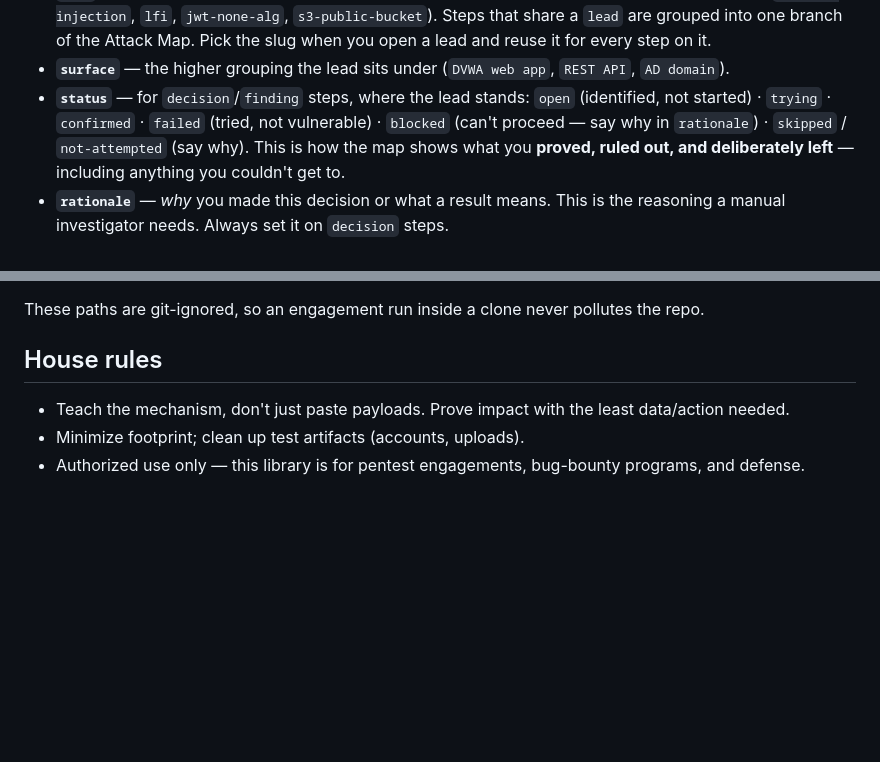
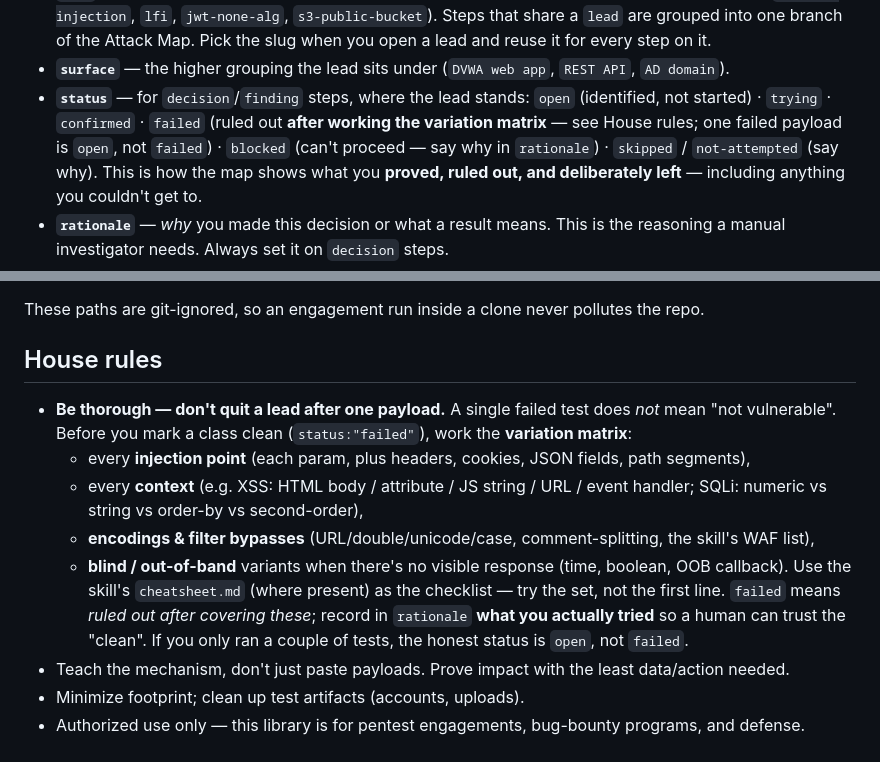
Before and after one commit to NoorQureshi/SploitAgent, a Markdown page: AGENTS.md, 2 parts joined by grey strips. Drawn GitHub-style; blank space fills up the shorter version.

Commit message:
feat: add thoroughness rule + first payload cheat sheet (web-sqli)
Two fixes for 'the agent fires one payload, says not-vulnerable, and moves on':

- AGENTS.md house rule 'Be thorough — don't quit a lead after one payload':
  before marking a class failed, work the variation matrix (every injection
  point · every context · encodings/WAF bypass · blind/OOB variants) and record
  what was tried. Tightened the status vocabulary: 'failed' now means ruled out
  after that coverage; one failed payload is 'open', not 'failed'.
- Introduce companion cheat sheets: skills/web/web-sqli/cheatsheet.md — exact
  per-DB syntax (MySQL/Postgres/MSSQL/Oracle/SQLite) for detection, version,
  UNION, schema enum, boolean/time/error-blind, file R/W & RCE, OOB exfil, WAF
  bypass, and sqlmap flags. SKILL.md points to it as the variation checklist.
  catalog.py ignores non-SKILL.md files, so no schema/count churn.

Co-Authored-By: Claude Opus 4.8 <noreply@anthropic.com>
Claude-Session: https://claude.ai/code/session_01LCLFGvZyJLY5oa5EpqVv4N

```diff
--- a/AGENTS.md
+++ b/AGENTS.md
@@ -83,7 +83,8 @@ something, try something, or learn something:
   it for every step on it.
 - **`surface`** — the higher grouping the lead sits under (`DVWA web app`, `REST API`, `AD domain`).
 - **`status`** — for `decision`/`finding` steps, where the lead stands: `open` (identified, not
-  started) · `trying` · `confirmed` · `failed` (tried, not vulnerable) · `blocked` (can't proceed —
+  started) · `trying` · `confirmed` · `failed` (ruled out **after working the variation matrix** —
+  see House rules; one failed payload is `open`, not `failed`) · `blocked` (can't proceed —
   say why in `rationale`) · `skipped` / `not-attempted` (say why). This is how the map shows what you
   **proved, ruled out, and deliberately left** — including anything you couldn't get to.
 - **`rationale`** — *why* you made this decision or what a result means. This is the reasoning a
@@ -120,6 +121,17 @@ it drops straight into a report):
 These paths are git-ignored, so an engagement run inside a clone never pollutes the repo.
 
 ## House rules
+- **Be thorough — don't quit a lead after one payload.** A single failed test does *not* mean
+  "not vulnerable". Before you mark a class clean (`status:"failed"`), work the **variation matrix**:
+  - every **injection point** (each param, plus headers, cookies, JSON fields, path segments),
+  - every **context** (e.g. XSS: HTML body / attribute / JS string / URL / event handler; SQLi:
+    numeric vs string vs order-by vs second-order),
+  - **encodings & filter bypasses** (URL/double/unicode/case, comment-splitting, the skill's WAF list),
+  - **blind / out-of-band** variants when there's no visible response (time, boolean, OOB callback).
+  Use the skill's `cheatsheet.md` (where present) as the checklist — try the set, not the first line.
+  `failed` means *ruled out after covering these*; record in `rationale` **what you actually tried**
+  so a human can trust the "clean". If you only ran a couple of tests, the honest status is `open`,
+  not `failed`.
 - Teach the mechanism, don't just paste payloads. Prove impact with the least data/action needed.
 - Minimize footprint; clean up test artifacts (accounts, uploads).
 - Authorized use only — this library is for pentest engagements, bug-bounty programs, and defense.
```
Also changed, not shown: 2 other files.
